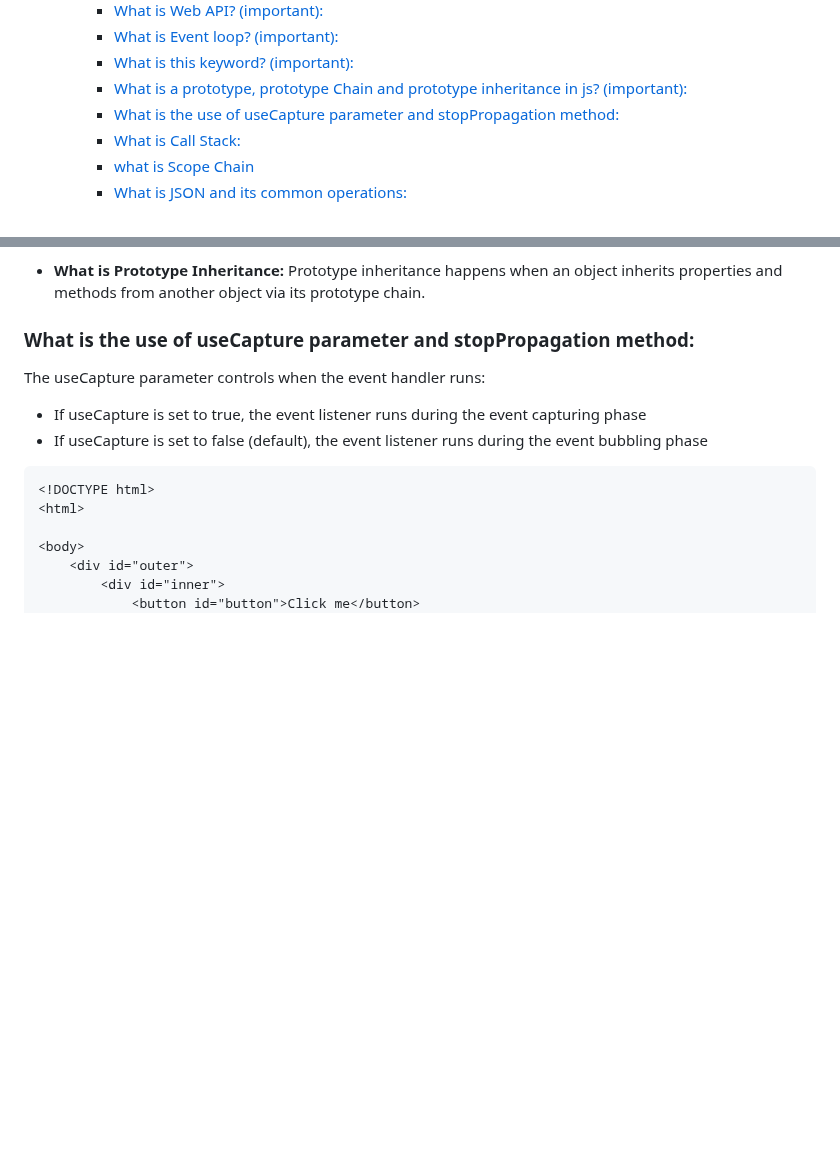
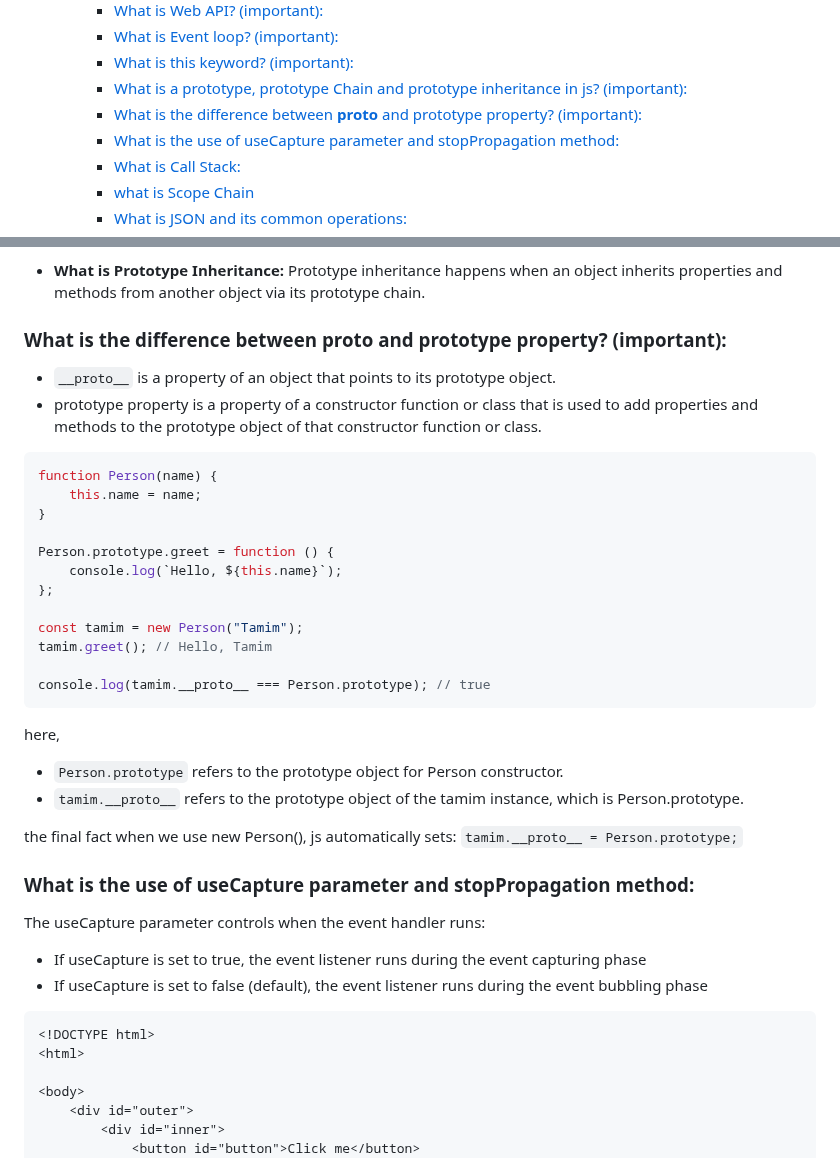
Before and after one commit to muhammad-tamim/interview-questions, a Markdown page: README.md, 2 parts joined by grey strips. Rendered like a GitHub page; blank space fills up the shorter version.

Commit message:
(JavaScript/Theory Based Questions): add Wat is the difference between proto and prototype property

````diff
--- a/README.md
+++ b/README.md
@@ -95,6 +95,7 @@
     - [What is Event loop? (important):](#what-is-event-loop-important)
     - [What is this keyword? (important):](#what-is-this-keyword-important)
     - [What is a prototype, prototype Chain and prototype inheritance in js? (important):](#what-is-a-prototype-prototype-chain-and-prototype-inheritance-in-js-important)
+    - [What is the difference between __proto__ and prototype property? (important):](#what-is-the-difference-between-proto-and-prototype-property-important)
     - [What is the use of useCapture parameter and stopPropagation method:](#what-is-the-use-of-usecapture-parameter-and-stoppropagation-method)
     - [What is Call Stack:](#what-is-call-stack)
     - [what is Scope Chain](#what-is-scope-chain)
@@ -1891,6 +1892,31 @@ The prototype chain is the chain of linked objects that is used for look up prop
 - **What is Prototype Inheritance:**
 Prototype inheritance happens when an object inherits properties and methods from another object via its prototype chain.
 
+### What is the difference between __proto__ and prototype property? (important):
+
+- `__proto__` is a property of an object that points to its prototype object.
+- prototype property is a property of a constructor function or class that is used to add properties and methods to the prototype object of that constructor function or class.
+
+```js
+function Person(name) {
+    this.name = name;
+}
+
+Person.prototype.greet = function () {
+    console.log(`Hello, ${this.name}`);
+};
+
+const tamim = new Person("Tamim");
+tamim.greet(); // Hello, Tamim
+
+console.log(tamim.__proto__ === Person.prototype); // true
+```
+here,
+- `Person.prototype` refers to the prototype object for Person constructor.
+- `tamim.__proto__` refers to the prototype object of the tamim instance, which is Person.prototype.
+
+the final fact when we use new Person(), js automatically sets:
+`tamim.__proto__ = Person.prototype;`
 
 
 ### What is the use of useCapture parameter and stopPropagation method:
````
